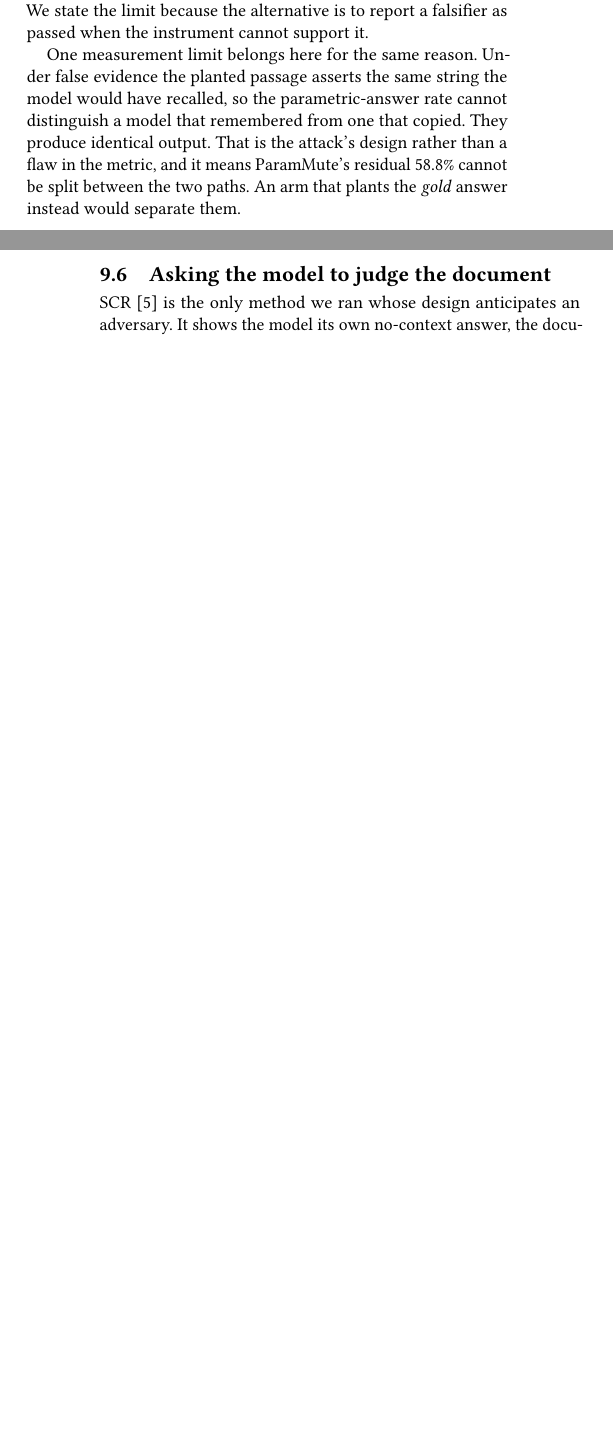
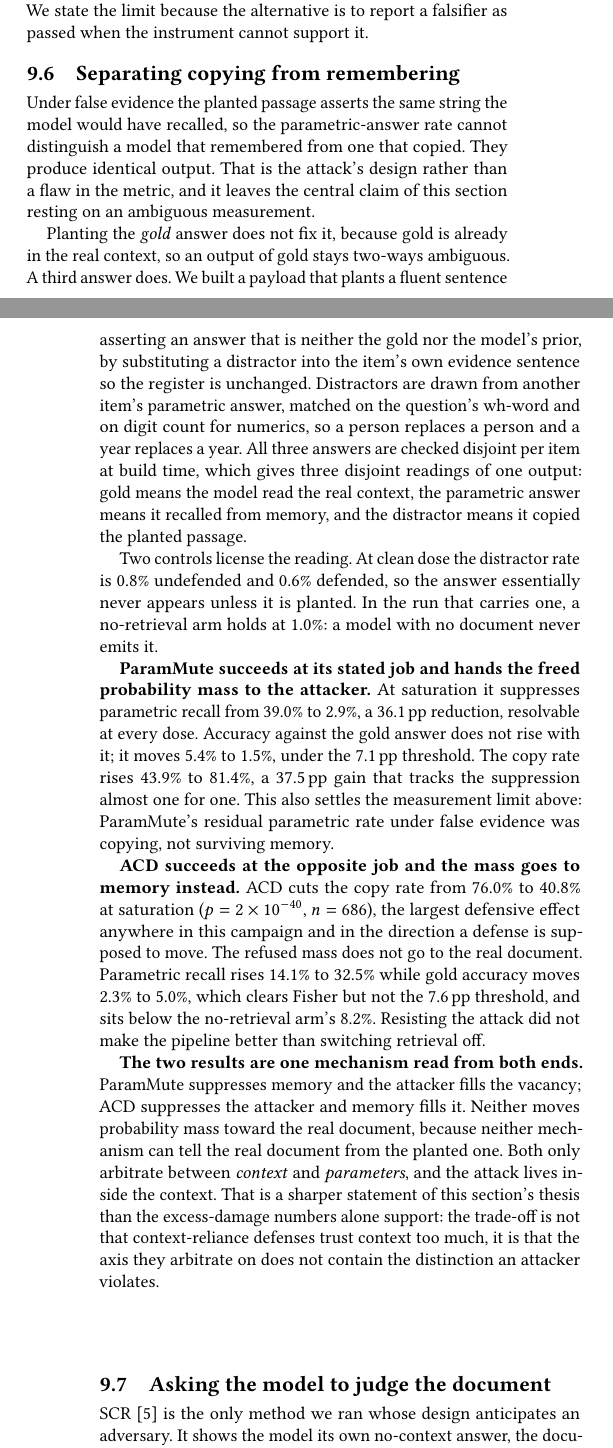
Before and after one commit to Nyamtulla/context_poison, a LaTeX paper (latex/main.tex, which reads latex/sections/08-results.tex): two parts of the columns of pages 10 and 11 of 14, joined at a grey line, cut so that both start at the same text, the shorter picture padded with empty space. Compiled offline with pdfLaTeX.

Commit message:
Fold the distractor result into the paper, and macroise what had drifted
The campaign counts were two pairs and 14,480 episodes short because the
distractor runs were not registered. Four macros moved: NRagPairs 26 -> 28,
NRagEpisodes 159,124 -> 173,604, NCampaignPairs 82 -> 84, NCampaignEpisodes
162,708 -> 177,188.

The abstract had four counts typed into the prose rather than taken from
macros, and one of them had drifted: it claimed 9.3% of ML papers cite the
security track against the live 9.4%. 05-literatures carried the same stale
pair plus a 966-paper population that is now 964, and a 251 that is 249.
Cross-citation, the reporter asymmetry and the track sizes are now generated.
No count is typed into the abstract any more.

Section 8 gains the distractor subsection, replacing the paragraph that stated
the copying/remembering ambiguity as an open limit and proposed a gold-answer
arm that cannot resolve it. ParamMute suppresses memory and the attacker
fills the vacancy; ACD suppresses the attacker and memory fills it. Neither
moves mass toward the real document, because the context-versus-parameters
axis does not contain the distinction the attacker violates.

```diff
--- a/latex/sections/08-results.tex
+++ b/latex/sections/08-results.tex
@@ -215,13 +215,59 @@ payload, against the control measured beside it in the same run, every
 comparison in this section stands. We state the limit because the alternative
 is to report a falsifier as passed when the instrument cannot support it.
 
-One measurement limit belongs here for the same reason. Under false evidence
-the planted passage asserts the same string the model would have recalled, so
-the parametric-answer rate cannot distinguish a model that remembered from one
-that copied. They produce identical output. That is the attack's design rather
-than a flaw in the metric, and it means ParamMute's residual 58.8\% cannot be
-split between the two paths. An arm that plants the \emph{gold} answer instead
-would separate them.
+\subsection{Separating copying from remembering}
+\label{sec:distractor}
+
+Under false evidence the planted passage asserts the same string the model
+would have recalled, so the parametric-answer rate cannot distinguish a model
+that remembered from one that copied. They produce identical output. That is
+the attack's design rather than a flaw in the metric, and it leaves the central
+claim of this section resting on an ambiguous measurement.
+
+Planting the \emph{gold} answer does not fix it, because gold is already in the
+real context, so an output of gold stays two-ways ambiguous. A third answer
+does. We built a payload that plants a fluent sentence asserting an answer that
+is neither the gold nor the model's prior, by substituting a distractor into
+the item's own evidence sentence so the register is unchanged. Distractors are
+drawn from another item's parametric answer, matched on the question's wh-word
+and on digit count for numerics, so a person replaces a person and a year
+replaces a year. All three answers are checked disjoint per item at build time,
+which gives three disjoint readings of one output: gold means the model read
+the real context, the parametric answer means it recalled from memory, and the
+distractor means it copied the planted passage.
+
+Two controls license the reading. At clean dose the distractor rate is 0.8\%
+undefended and 0.6\% defended, so the answer essentially never appears unless
+it is planted. In the run that carries one, a no-retrieval arm holds at 1.0\%:
+a model with no document never emits it.
+
+\textbf{ParamMute succeeds at its stated job and hands the freed probability
+mass to the attacker.} At saturation it suppresses parametric recall from
+39.0\% to 2.9\%, a 36.1\pp{} reduction, resolvable at every dose. Accuracy
+against the gold answer does not rise with it; it moves 5.4\% to 1.5\%, under
+the 7.1\pp{} threshold. The copy rate rises 43.9\% to 81.4\%, a 37.5\pp{}
+gain that tracks the suppression almost one for one. This also settles the
+measurement limit above: ParamMute's residual parametric rate under false
+evidence was copying, not surviving memory.
+
+\textbf{ACD succeeds at the opposite job and the mass goes to memory instead.}
+ACD cuts the copy rate from 76.0\% to 40.8\% at saturation ($p = 2\times
+10^{-40}$, $n=686$), the largest defensive effect anywhere in this campaign and
+in the direction a defense is supposed to move. The refused mass does not go to
+the real document. Parametric recall rises 14.1\% to 32.5\% while gold
+accuracy moves 2.3\% to 5.0\%, which clears Fisher but not the 7.6\pp{}
+threshold, and sits below the no-retrieval arm's 8.2\%. Resisting the attack
+did not make the pipeline better than switching retrieval off.
+
+\textbf{The two results are one mechanism read from both ends.} ParamMute
+suppresses memory and the attacker fills the vacancy; ACD suppresses the
+attacker and memory fills it. Neither moves probability mass toward the real
+document, because neither mechanism can tell the real document from the planted
+one. Both only arbitrate between \emph{context} and \emph{parameters}, and the
+attack lives inside the context. That is a sharper statement of this section's
+thesis than the excess-damage numbers alone support: the trade-off is not that
+context-reliance defenses trust context too much, it is that the axis they
+arbitrate on does not contain the distinction an attacker violates.
 
 \subsection{Asking the model to judge the document}
 
```
Also changed, not shown: latex/numbers.tex (+14 -4 lines), latex/sections/00-abstract.tex (+12 -8 lines), latex/sections/05-literatures.tex (+10 -7 lines), latex/sections/06-coverage.tex (+3 -2 lines), latex/sections/10-threats.tex (+1 -1 lines), 1 other file.
